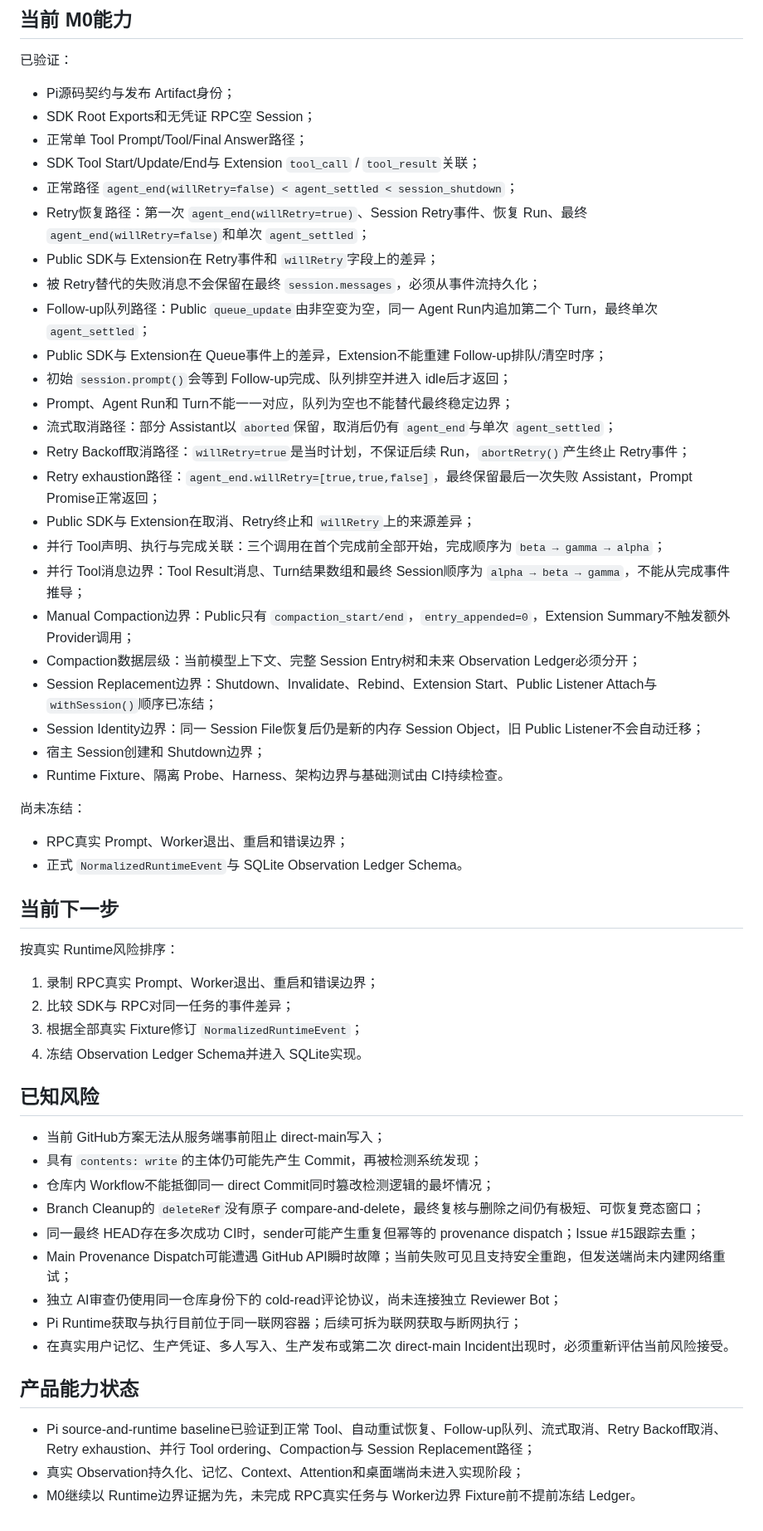
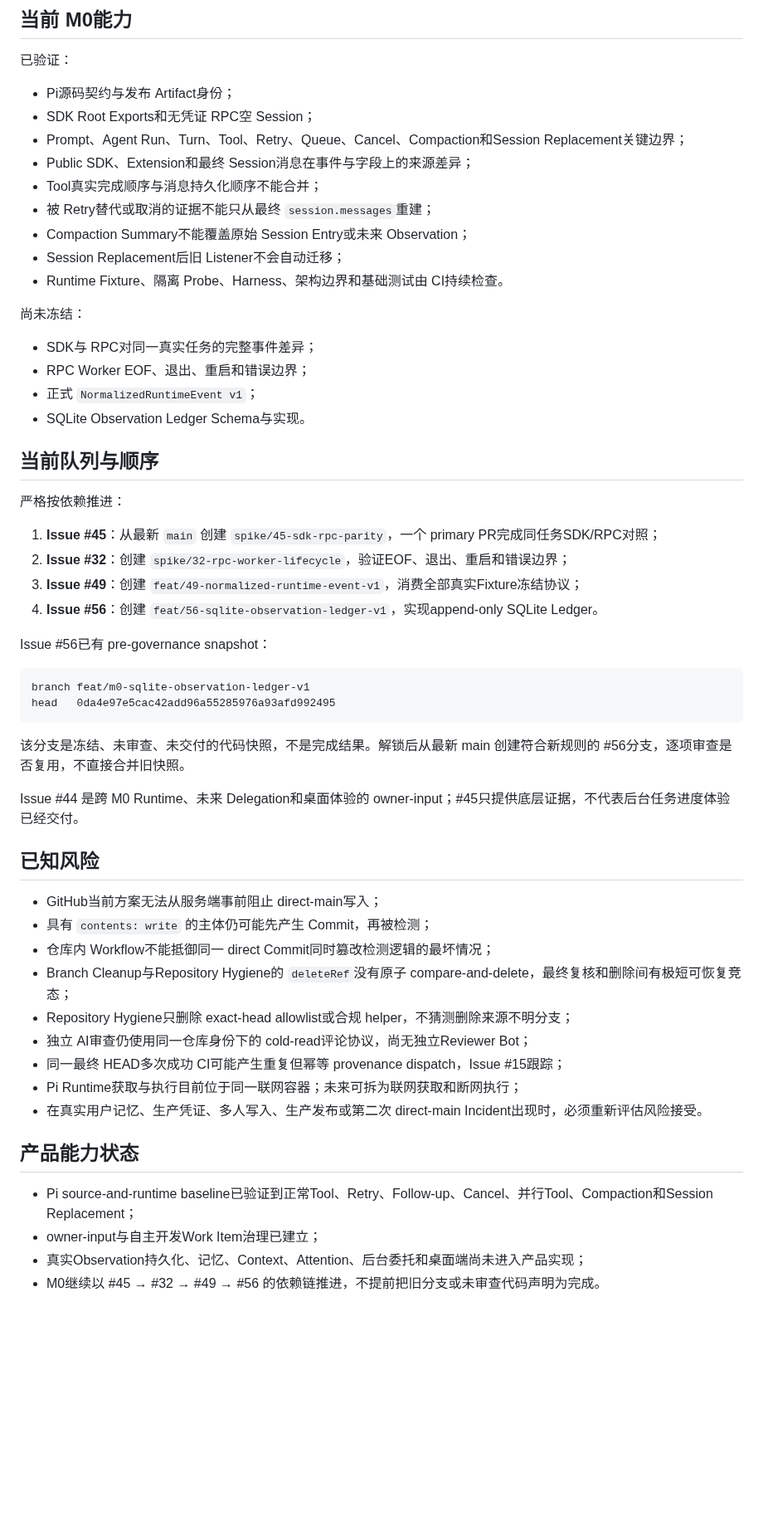
Before and after one commit to ntygod/zhiwei-next, a Markdown page: docs/harness/project-state.md, the part around one of its changes. Shown at 83% size. Rendered like a GitHub page; blank space fills up the shorter version.

Commit message:
docs(harness): record work item reconciliation and queue

````diff
--- a/docs/harness/project-state.md
+++ b/docs/harness/project-state.md
@@ -124,57 +90,56 @@ merge commit             4a81aa5d50035a7c004ec5f7fca59b7ffc926675
 
 - Pi源码契约与发布 Artifact身份；
 - SDK Root Exports和无凭证 RPC空 Session；
-- 正常单 Tool Prompt/Tool/Final Answer路径；
-- SDK Tool Start/Update/End与 Extension `tool_call` / `tool_result`关联；
-- 正常路径 `agent_end(willRetry=false) < agent_settled < session_shutdown`；
-- Retry恢复路径：第一次 `agent_end(willRetry=true)`、Session Retry事件、恢复 Run、最终 `agent_end(willRetry=false)`和单次 `agent_settled`；
-- Public SDK与 Extension在 Retry事件和 `willRetry`字段上的差异；
-- 被 Retry替代的失败消息不会保留在最终 `session.messages`，必须从事件流持久化；
-- Follow-up队列路径：Public `queue_update`由非空变为空，同一 Agent Run内追加第二个 Turn，最终单次 `agent_settled`；
-- Public SDK与 Extension在 Queue事件上的差异，Extension不能重建 Follow-up排队/清空时序；
-- 初始 `session.prompt()`会等到 Follow-up完成、队列排空并进入 idle后才返回；
-- Prompt、Agent Run和 Turn不能一一对应，队列为空也不能替代最终稳定边界；
-- 流式取消路径：部分 Assistant以 `aborted`保留，取消后仍有 `agent_end`与单次 `agent_settled`；
-- Retry Backoff取消路径：`willRetry=true`是当时计划，不保证后续 Run，`abortRetry()`产生终止 Retry事件；
-- Retry exhaustion路径：`agent_end.willRetry=[true,true,false]`，最终保留最后一次失败 Assistant，Prompt Promise正常返回；
-- Public SDK与 Extension在取消、Retry终止和 `willRetry`上的来源差异；
-- 并行 Tool声明、执行与完成关联：三个调用在首个完成前全部开始，完成顺序为 `beta → gamma → alpha`；
-- 并行 Tool消息边界：Tool Result消息、Turn结果数组和最终 Session顺序为 `alpha → beta → gamma`，不能从完成事件推导；
-- Manual Compaction边界：Public只有 `compaction_start/end`，`entry_appended=0`，Extension Summary不触发额外 Provider调用；
-- Compaction数据层级：当前模型上下文、完整 Session Entry树和未来 Observation Ledger必须分开；
-- Session Replacement边界：Shutdown、Invalidate、Rebind、Extension Start、Public Listener Attach与 `withSession()`顺序已冻结；
-- Session Identity边界：同一 Session File恢复后仍是新的内存 Session Object，旧 Public Listener不会自动迁移；
-- 宿主 Session创建和 Shutdown边界；
-- Runtime Fixture、隔离 Probe、Harness、架构边界与基础测试由 CI持续检查。
+- Prompt、Agent Run、Turn、Tool、Retry、Queue、Cancel、Compaction和Session Replacement关键边界；
+- Public SDK、Extension和最终 Session消息在事件与字段上的来源差异；
+- Tool真实完成顺序与消息持久化顺序不能合并；
+- 被 Retry替代或取消的证据不能只从最终 `session.messages`重建；
+- Compaction Summary不能覆盖原始 Session Entry或未来 Observation；
+- Session Replacement后旧 Listener不会自动迁移；
+- Runtime Fixture、隔离 Probe、Harness、架构边界和基础测试由 CI持续检查。
 
 尚未冻结：
 
-- RPC真实 Prompt、Worker退出、重启和错误边界；
-- 正式 `NormalizedRuntimeEvent`与 SQLite Observation Ledger Schema。
+- SDK与 RPC对同一真实任务的完整事件差异；
+- RPC Worker EOF、退出、重启和错误边界；
+- 正式 `NormalizedRuntimeEvent v1`；
+- SQLite Observation Ledger Schema与实现。
 
-## 当前下一步
+## 当前队列与顺序
 
-按真实 Runtime风险排序：
+严格按依赖推进：
 
-1. 录制 RPC真实 Prompt、Worker退出、重启和错误边界；
-2. 比较 SDK与 RPC对同一任务的事件差异；
-3. 根据全部真实 Fixture修订 `NormalizedRuntimeEvent`；
-4. 冻结 Observation Ledger Schema并进入 SQLite实现。
+1. **Issue #45**：从最新 `main` 创建 `spike/45-sdk-rpc-parity`，一个 primary PR完成同任务SDK/RPC对照；
+2. **Issue #32**：创建 `spike/32-rpc-worker-lifecycle`，验证EOF、退出、重启和错误边界；
+3. **Issue #49**：创建 `feat/49-normalized-runtime-event-v1`，消费全部真实Fixture冻结协议；
+4. **Issue #56**：创建 `feat/56-sqlite-observation-ledger-v1`，实现append-only SQLite Ledger。
+
+Issue #56已有 pre-governance snapshot：
+
+```text
+branch feat/m0-sqlite-observation-ledger-v1
+head   0da4e97e5cac42add96a55285976a93afd992495
+```
+
+该分支是冻结、未审查、未交付的代码快照，不是完成结果。解锁后从最新 main 创建符合新规则的 #56分支，逐项审查是否复用，不直接合并旧快照。
+
+Issue #44 是跨 M0 Runtime、未来 Delegation和桌面体验的 owner-input；#45只提供底层证据，不代表后台任务进度体验已经交付。
 
 ## 已知风险
 
-- 当前 GitHub方案无法从服务端事前阻止 direct-main写入；
-- 具有 `contents: write`的主体仍可能先产生 Commit，再被检测系统发现；
+- GitHub当前方案无法从服务端事前阻止 direct-main写入；
+- 具有 `contents: write` 的主体仍可能先产生 Commit，再被检测；
 - 仓库内 Workflow不能抵御同一 direct Commit同时篡改检测逻辑的最坏情况；
-- Branch Cleanup的 `deleteRef`没有原子 compare-and-delete，最终复核与删除之间仍有极短、可恢复竞态窗口；
-- 同一最终 HEAD存在多次成功 CI时，sender可能产生重复但幂等的 provenance dispatch；Issue #15跟踪去重；
-- Main Provenance Dispatch可能遭遇 GitHub API瞬时故障；当前失败可见且支持安全重跑，但发送端尚未内建网络重试；
-- 独立 AI审查仍使用同一仓库身份下的 cold-read评论协议，尚未连接独立 Reviewer Bot；
-- Pi Runtime获取与执行目前位于同一联网容器；后续可拆为联网获取与断网执行；
-- 在真实用户记忆、生产凭证、多人写入、生产发布或第二次 direct-main Incident出现时，必须重新评估当前风险接受。
+- Branch Cleanup与Repository Hygiene的 `deleteRef`没有原子 compare-and-delete，最终复核和删除间有极短可恢复竞态；
+- Repository Hygiene只删除 exact-head allowlist或合规 helper，不猜测删除来源不明分支；
+- 独立 AI审查仍使用同一仓库身份下的 cold-read评论协议，尚无独立Reviewer Bot；
+- 同一最终 HEAD多次成功 CI可能产生重复但幂等 provenance dispatch，Issue #15跟踪；
+- Pi Runtime获取与执行目前位于同一联网容器；未来可拆为联网获取和断网执行；
+- 在真实用户记忆、生产凭证、多人写入、生产发布或第二次 direct-main Incident出现时，必须重新评估风险接受。
 
 ## 产品能力状态
 
-- Pi source-and-runtime baseline已验证到正常 Tool、自动重试恢复、Follow-up队列、流式取消、Retry Backoff取消、Retry exhaustion、并行 Tool ordering、Compaction与 Session Replacement路径；
-- 真实 Observation持久化、记忆、Context、Attention和桌面端尚未进入实现阶段；
-- M0继续以 Runtime边界证据为先，未完成 RPC真实任务与 Worker边界 Fixture前不提前冻结 Ledger。
+- Pi source-and-runtime baseline已验证到正常Tool、Retry、Follow-up、Cancel、并行Tool、Compaction和Session Replacement；
+- owner-input与自主开发Work Item治理已建立；
+- 真实Observation持久化、记忆、Context、Attention、后台委托和桌面端尚未进入产品实现；
+- M0继续以 #45 → #32 → #49 → #56 的依赖链推进，不提前把旧分支或未审查代码声明为完成。
````
Also changed, not shown: other parts of docs/harness/project-state.md (+57 -91 lines).
